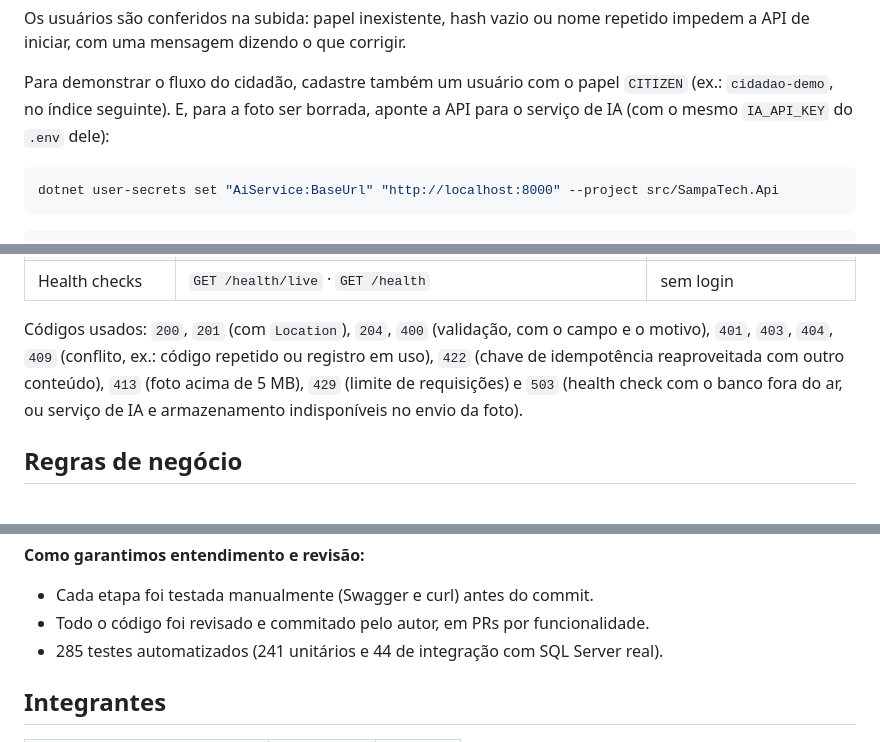
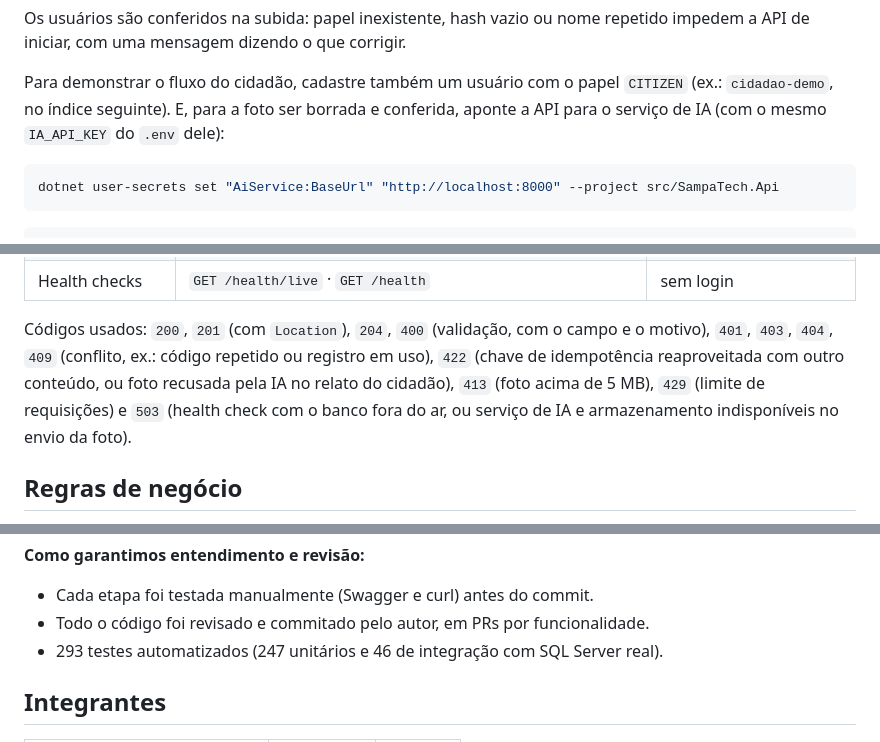
Before and after one commit to FIAP-2026-GS2/gs2-dotnet, a Markdown page: README.md, 3 parts joined by grey strips. Rendered like a GitHub page.

````diff
--- a/README.md
+++ b/README.md
@@ -114,7 +114,7 @@ Os usuários são conferidos na subida: papel inexistente, hash vazio ou nome re
 com uma mensagem dizendo o que corrigir.
 
 Para demonstrar o fluxo do cidadão, cadastre também um usuário com o papel `CITIZEN` (ex.: `cidadao-demo`, no
-índice seguinte). E, para a foto ser borrada, aponte a API para o serviço de IA (com o mesmo `IA_API_KEY` do
+índice seguinte). E, para a foto ser borrada e conferida, aponte a API para o serviço de IA (com o mesmo `IA_API_KEY` do
 `.env` dele):
 
 ```bash
@@ -212,7 +213,7 @@ Todas as respostas de erro seguem o padrão **ProblemDetails** (RFC 7807), com m
 
 Códigos usados: `200`, `201` (com `Location`), `204`, `400` (validação, com o campo e o motivo), `401`, `403`,
 `404`, `409` (conflito, ex.: código repetido ou registro em uso), `422` (chave de idempotência reaproveitada com
-outro conteúdo), `413` (foto acima de 5 MB), `429` (limite de requisições) e `503` (health check com o banco fora
+outro conteúdo, ou foto recusada pela IA no relato do cidadão), `413` (foto acima de 5 MB), `429` (limite de requisições) e `503` (health check com o banco fora
 do ar, ou serviço de IA e armazenamento indisponíveis no envio da foto).
 
 ## Regras de negócio
@@ -287,7 +293,7 @@ dotnet test SampaTech.sln
 **Como garantimos entendimento e revisão:**
 - Cada etapa foi testada manualmente (Swagger e curl) antes do commit.
 - Todo o código foi revisado e commitado pelo autor, em PRs por funcionalidade.
-- 285 testes automatizados (241 unitários e 44 de integração com SQL Server real).
+- 293 testes automatizados (247 unitários e 46 de integração com SQL Server real).
 
 ## Integrantes
 
````
Also changed, not shown: other parts of README.md (+15 -9 lines), docs/arquitetura.png, 1 other file.
